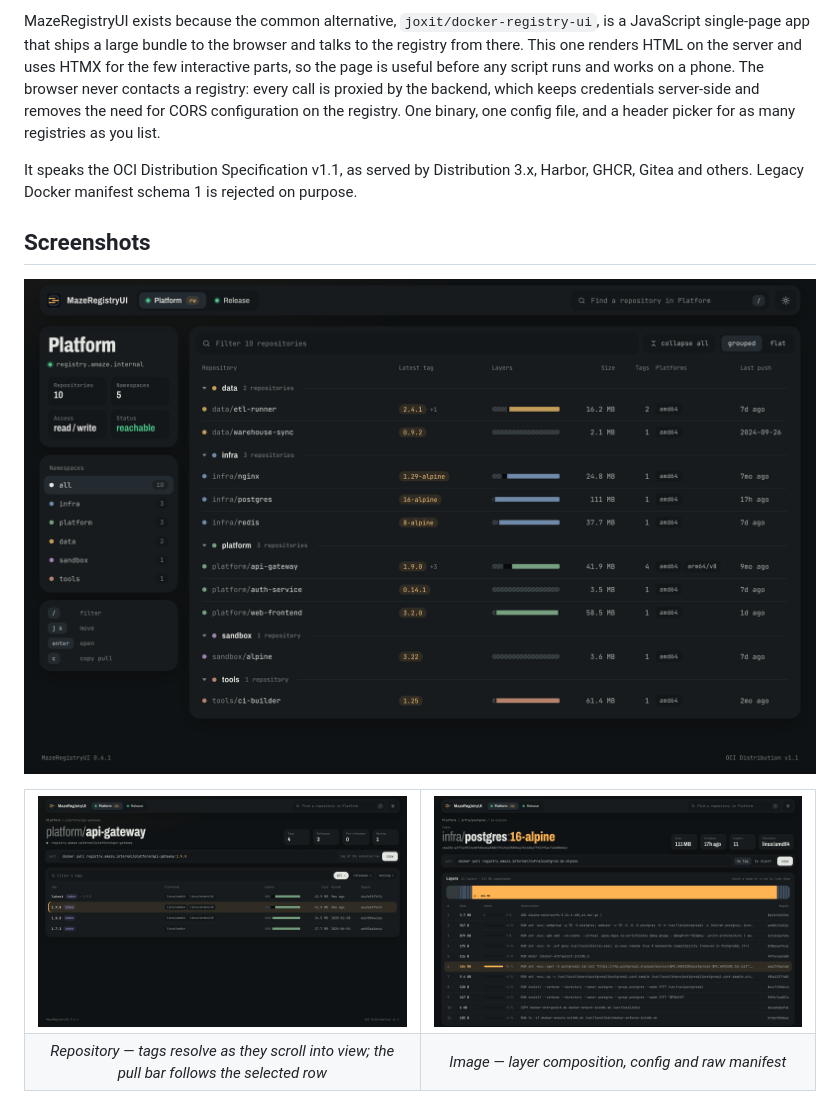
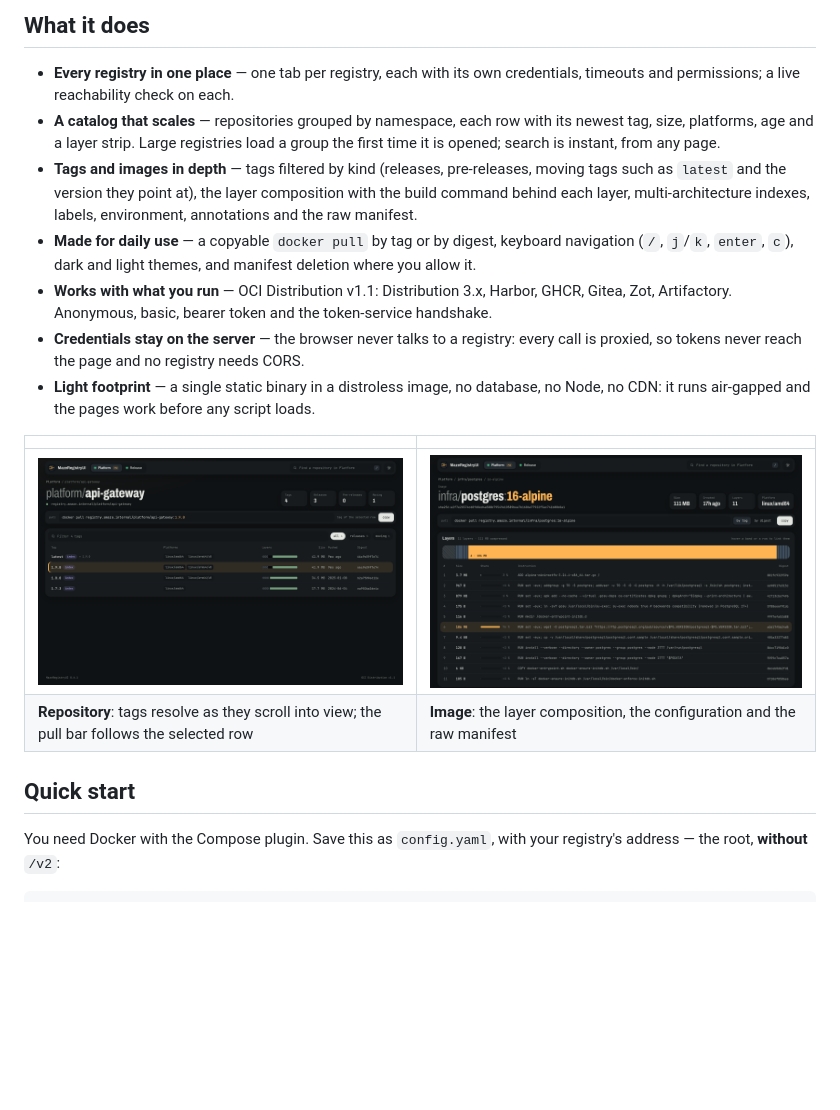
Before and after one commit to amaze-labs/MazeRegistryUI, a Markdown page: README.md, the part around one of its changes. Rendered like a GitHub page; blank space fills up the shorter version.

```diff
--- a/README.md
+++ b/README.md
@@ -9,31 +8,36 @@ A single-binary, server-rendered web UI for browsing OCI and Docker registries.
 
-MazeRegistryUI exists because the common alternative, `joxit/docker-registry-ui`,
-is a JavaScript single-page app that ships a large bundle to the browser and
-talks to the registry from there. This one renders HTML on the server and uses
-HTMX for the few interactive parts, so the page is useful before any script
-runs and works on a phone. The browser never contacts a registry: every call is
-proxied by the backend, which keeps credentials server-side and removes the
-need for CORS configuration on the registry. One binary, one config file, and a
-header picker for as many registries as you list.
+## What it does
 
-It speaks the OCI Distribution Specification v1.1, as served by Distribution
-3.x, Harbor, GHCR, Gitea and others. Legacy Docker manifest schema 1 is
-rejected on purpose.
+- **Every registry in one place** — one tab per registry, each with its own
+  credentials, timeouts and permissions; a live reachability check on each.
+- **A catalog that scales** — repositories grouped by namespace, each row with
+  its newest tag, size, platforms, age and a layer strip. Large registries
+  load a group the first time it is opened; search is instant, from any page.
+- **Tags and images in depth** — tags filtered by kind (releases,
+  pre-releases, moving tags such as `latest` and the version they point at),
+  the layer composition with the build command behind each layer,
+  multi-architecture indexes, labels, environment, annotations and the raw
+  manifest.
+- **Made for daily use** — a copyable `docker pull` by tag or by digest,
+  keyboard navigation (`/`, `j`/`k`, `enter`, `c`), dark and light themes, and
+  manifest deletion where you allow it.
+- **Works with what you run** — OCI Distribution v1.1: Distribution 3.x,
+  Harbor, GHCR, Gitea, Zot, Artifactory. Anonymous, basic, bearer token and the
+  token-service handshake.
+- **Credentials stay on the server** — the browser never talks to a registry:
+  every call is proxied, so tokens never reach the page and no registry needs
+  CORS.
+- **Light footprint** — a single static binary in a distroless image, no
+  database, no Node, no CDN: it runs air-gapped and the pages work before any
+  script loads.
 
-## Screenshots
+| | |
+| --- | --- |
+| ![Repository view: tag rows with platforms, layer strip, size, age and digest, filter chips by tag kind and a pull bar that follows the selected row](docs/images/repository.png) | ![Image detail: proportional layer bar with the largest layer highlighted, a layer table with each layer's share, configuration and environment](docs/images/image.png) |
+| **Repository**: tags resolve as they scroll into view; the pull bar follows the selected row | **Image**: the layer composition, the configuration and the raw manifest |
 
-<p align="center">
-  <img src="docs/images/catalog.png" alt="Catalog with a side rail of namespaces and the rows grouped by namespace: each repository with its newest tag, a layer strip, size, tag count, platforms and last push" width="900">
-</p>
+## Quick start
 
-<table>
-  <tr>
-    <td width="50%"><img src="docs/images/repository.png" alt="Repository view: tag rows with platforms, layer strip, size, age and digest, filter chips by tag kind and a pull bar that follows the selected row"></td>
-    <td width="50%"><img src="docs/images/image.png" alt="Image detail: proportional layer bar with the largest layer highlighted, a layer table with each layer's share, configuration and environment"></td>
-  </tr>
-  <tr>
-    <td align="center"><em>Repository — tags resolve as they scroll into view; the pull bar follows the selected row</em></td>
-    <td align="center"><em>Image — layer composition, config and raw manifest</em></td>
-  </tr>
-</table>
+You need Docker with the Compose plugin. Save this as `config.yaml`, with your
+registry's address — the root, **without** `/v2`:
 
```
Also changed, not shown: other parts of README.md (+44 -129 lines).
